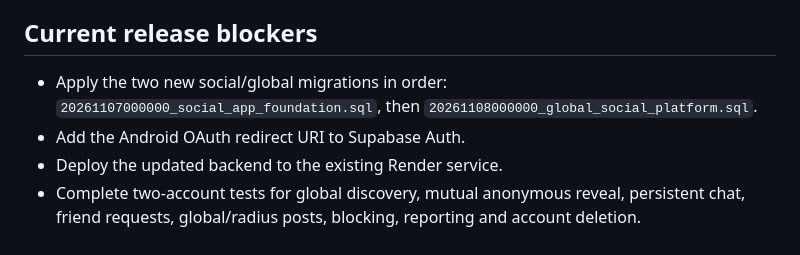
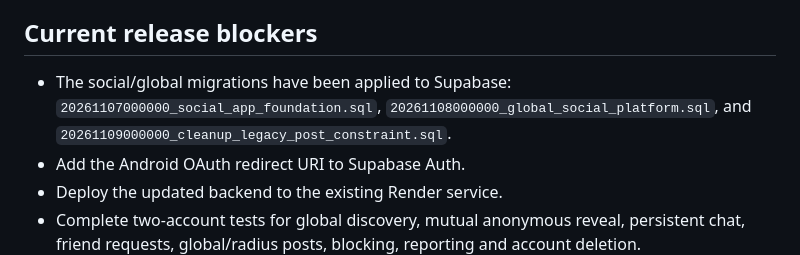
Before and after one commit to sebastiant7356-dotcom/NIVORA, a Markdown page: README.md, the part around the change. GitHub-like rendering.

Commit message:
Record applied MELVO Supabase migrations

```diff
--- a/README.md
+++ b/README.md
@@ -46,7 +46,7 @@ Before Android Google sign-in works, add the exact redirect `in.melvo.social://a
 
 ## Current release blockers
 
-- Apply the two new social/global migrations in order: `20261107000000_social_app_foundation.sql`, then `20261108000000_global_social_platform.sql`.
+- The social/global migrations have been applied to Supabase: `20261107000000_social_app_foundation.sql`, `20261108000000_global_social_platform.sql`, and `20261109000000_cleanup_legacy_post_constraint.sql`.
 - Add the Android OAuth redirect URI to Supabase Auth.
 - Deploy the updated backend to the existing Render service.
 - Complete two-account tests for global discovery, mutual anonymous reveal, persistent chat, friend requests, global/radius posts, blocking, reporting and account deletion.
```
